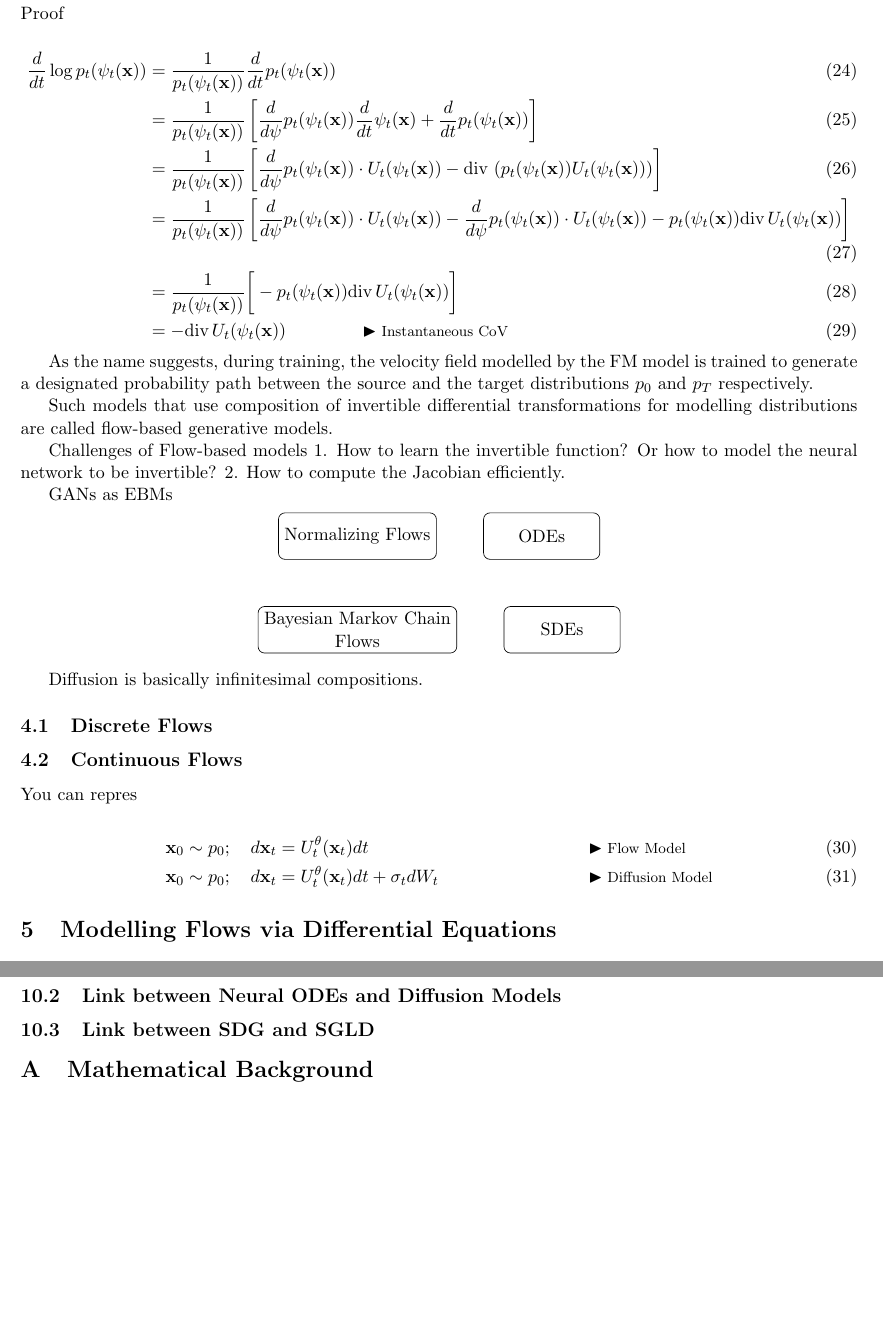
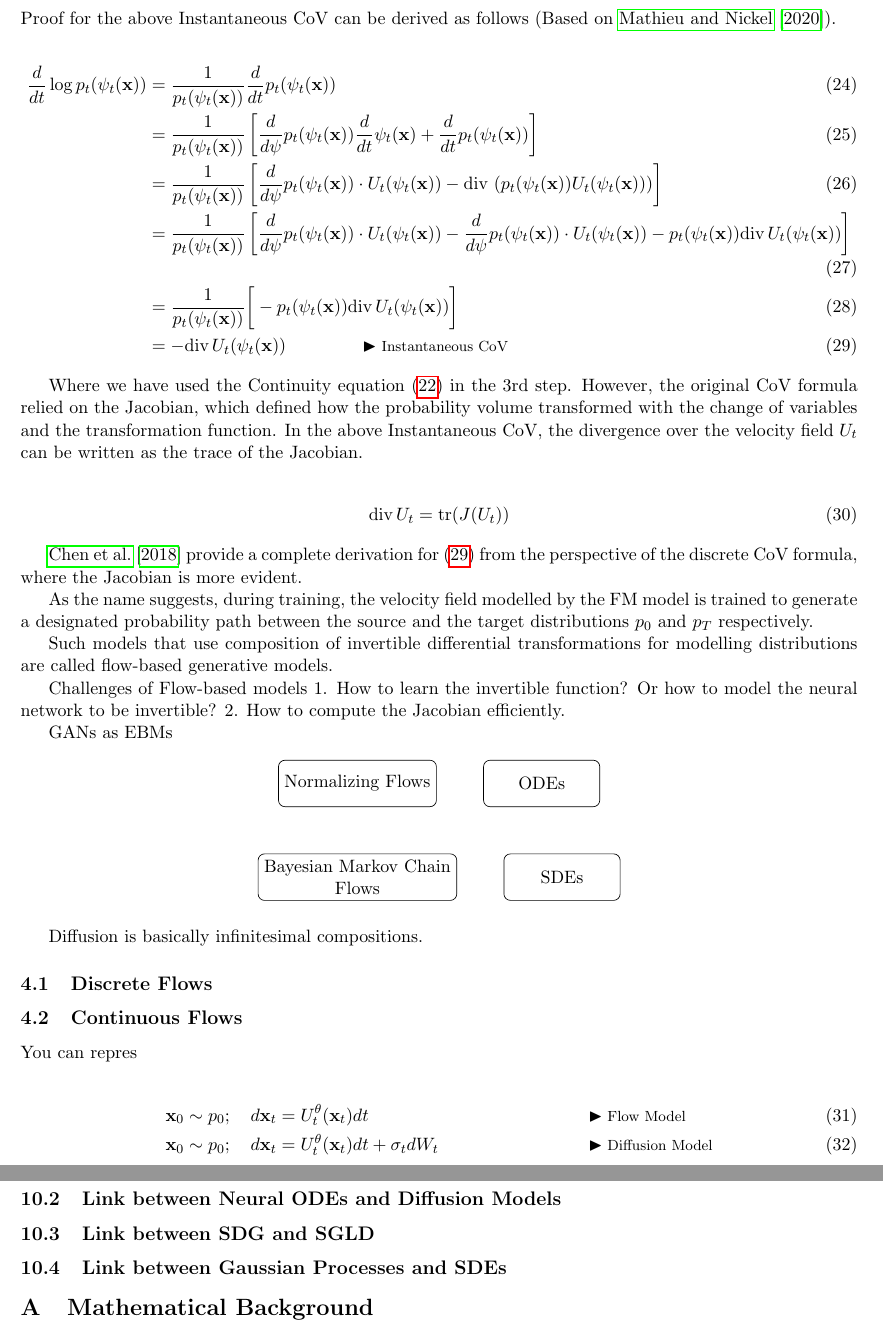
Before and after one commit to AntixK/anandksub, a LaTeX document (technotes/diffusion/main.tex): two parts of pages 6 and 7 of 7 before the commit and two parts of pages 6 and 7 of 8 after it, joined at a grey line, cut at the place of the change, the shorter picture padded with empty space. Compiled offline with pdfLaTeX.

Commit message:
Updated diffusion notes

```diff
--- a/technotes/diffusion/main.tex
+++ b/technotes/diffusion/main.tex
@@ -226,7 +226,7 @@ What should be the intermediate distributions $p_t$ so that the resultant flow g
 
 \subsubsection{Instantaneous Change-of-Variable formula}
 
-Proof
+Proof for the above Instantaneous CoV can be derived as follows (Based on \cite{mathieu2020riemannian}).
 
 \begin{align}
     \frac{d}{dt} \log p_t(\psi_t(\vx)) &=  \frac{1}{p_t(\psi_t(\vx))}\frac{d}{dt}p_t(\psi_t(\vx)) \\
@@ -234,8 +234,16 @@ Proof
     &= \frac{1}{p_t(\psi_t(\vx))} \left [\frac{d}{d\psi}p_t(\psi_t(\vx)) \cdot U_t(\psi_t(\vx)) - \diver \left (p_t(\psi_t(\vx)) U_t(\psi_t(\vx)) \right ) \right ] \\
     &= \frac{1}{p_t(\psi_t(\vx))} \left [\frac{d}{d\psi}p_t(\psi_t(\vx)) \cdot U_t(\psi_t(\vx)) - \frac{d}{d\psi}p_t(\psi_t(\vx)) \cdot U_t(\psi_t(\vx)) - p_t(\psi_t(\vx)) \diver U_t(\psi_t(\vx))  \right ] \\
     &= \frac{1}{p_t(\psi_t(\vx))} \bigg [- p_t(\psi_t(\vx)) \diver U_t(\psi_t(\vx))  \bigg ] \\
-    &= - \diver U_t(\psi_t(\vx)) \qquad \qquad \eqcomment{Instantaneous CoV}
+    &= - \diver U_t(\psi_t(\vx)) \qquad \qquad \eqcomment{Instantaneous CoV} \label{eq:instant-cov}
 \end{align}
+
+Where we have used the Continuity equation \eqref{eq:contin-eq} in the 3rd step. However, the original CoV formula relied on the Jacobian, which defined how the probability volume transformed with the change of variables and the transformation function. In the above Instantaneous CoV, the divergence over the velocity field $U_t$ can be written as the trace of the Jacobian.
+
+\begin{align}
+    \diver U_t = \tr(J(U_t))
+\end{align}
+
+\cite{chen2018neural} provide a complete derivation for \eqref{eq:instant-cov} from the perspective of the discrete CoV formula, where the Jacobian is more evident.
 
 
 As the name suggests, during training, the velocity field modelled by the FM model is trained to generate a designated probability path between the source and the target distributions $p_0$ and $p_T$ respectively.
@@ -328,6 +336,7 @@ Since a generic classifier is not invertible, SGLD is a standard way of sampling
 \subsection{Link between EBMs and Diffusion Models}
 \subsection{Link between Neural ODEs and Diffusion Models}
 \subsection{Link between SDG and SGLD}
+\subsection{Link between Gaussian Processes and SDEs}
 
 \appendix
 \section{Mathematical Background}
```
Also changed, not shown: technotes/diffusion/references.bib (+17 -0 lines), technotes/diffusion/main.tex (2 more changed lines).
